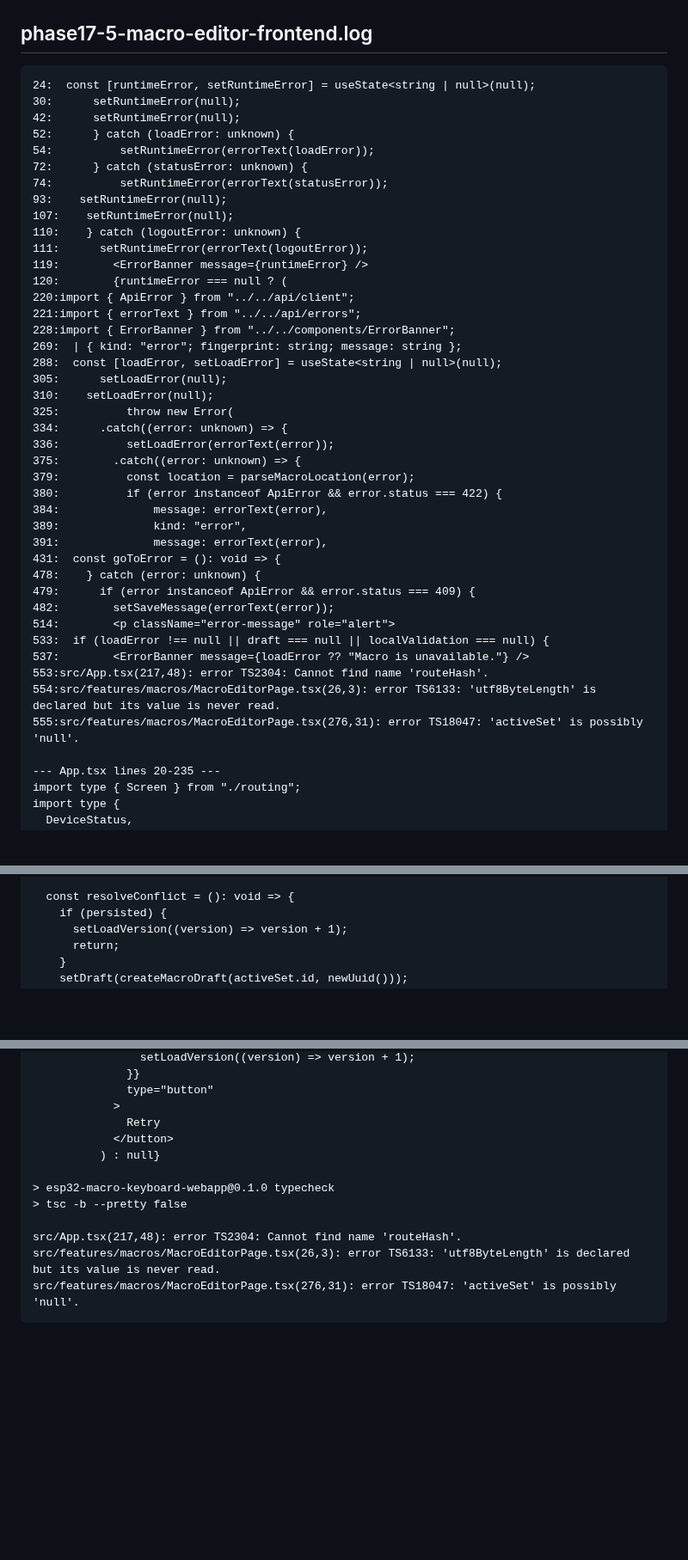
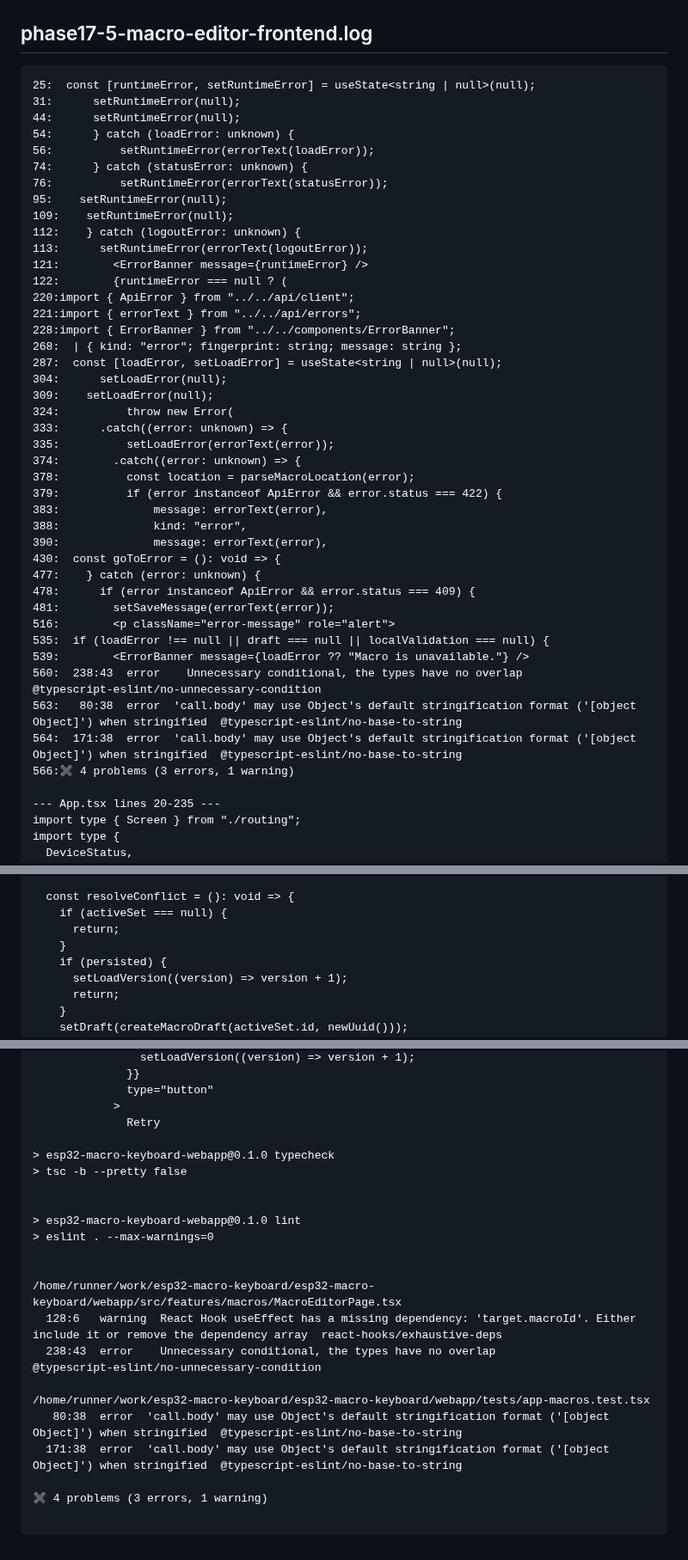
Before and after one commit to ekkus93/esp32-macro-keyboard, a Markdown page: docs/CI_PHASE17_5_MACRO_EDITOR_FAILURE.md, 3 parts joined by grey strips. Shown at 86% size. Rendered like a GitHub page; blank space fills up the shorter version.

Commit message:
ci: record Phase 17.5 macro editor failure

````diff
--- a/docs/CI_PHASE17_5_MACRO_EDITOR_FAILURE.md
+++ b/docs/CI_PHASE17_5_MACRO_EDITOR_FAILURE.md
@@ -193,45 +193,46 @@ tests/app-macros.test.tsx 19ms
 ## phase17-5-macro-editor-frontend.log
 
 ```text
-24:  const [runtimeError, setRuntimeError] = useState<string | null>(null);
-30:      setRuntimeError(null);
-42:      setRuntimeError(null);
-52:      } catch (loadError: unknown) {
-54:          setRuntimeError(errorText(loadError));
-72:      } catch (statusError: unknown) {
-74:          setRuntimeError(errorText(statusError));
-93:    setRuntimeError(null);
-107:    setRuntimeError(null);
-110:    } catch (logoutError: unknown) {
-111:      setRuntimeError(errorText(logoutError));
-119:        <ErrorBanner message={runtimeError} />
-120:        {runtimeError === null ? (
+25:  const [runtimeError, setRuntimeError] = useState<string | null>(null);
+31:      setRuntimeError(null);
+44:      setRuntimeError(null);
+54:      } catch (loadError: unknown) {
+56:          setRuntimeError(errorText(loadError));
+74:      } catch (statusError: unknown) {
+76:          setRuntimeError(errorText(statusError));
+95:    setRuntimeError(null);
+109:    setRuntimeError(null);
+112:    } catch (logoutError: unknown) {
+113:      setRuntimeError(errorText(logoutError));
+121:        <ErrorBanner message={runtimeError} />
+122:        {runtimeError === null ? (
 220:import { ApiError } from "../../api/client";
 221:import { errorText } from "../../api/errors";
 228:import { ErrorBanner } from "../../components/ErrorBanner";
-269:  | { kind: "error"; fingerprint: string; message: string };
-288:  const [loadError, setLoadError] = useState<string | null>(null);
-305:      setLoadError(null);
-310:    setLoadError(null);
-325:          throw new Error(
-334:      .catch((error: unknown) => {
-336:          setLoadError(errorText(error));
-375:        .catch((error: unknown) => {
-379:          const location = parseMacroLocation(error);
-380:          if (error instanceof ApiError && error.status === 422) {
-384:              message: errorText(error),
-389:              kind: "error",
-391:              message: errorText(error),
-431:  const goToError = (): void => {
-478:    } catch (error: unknown) {
-479:      if (error instanceof ApiError && error.status === 409) {
-482:        setSaveMessage(errorText(error));
-514:        <p className="error-message" role="alert">
-533:  if (loadError !== null || draft === null || localValidation === null) {
-537:        <ErrorBanner message={loadError ?? "Macro is unavailable."} />
-553:src/App.tsx(217,48): error TS2304: Cannot find name 'routeHash'.
-554:src/features/macros/MacroEditorPage.tsx(26,3): error TS6133: 'utf8ByteLength' is declared but its value is never read.
-555:src/features/macros/MacroEditorPage.tsx(276,31): error TS18047: 'activeSet' is possibly 'null'.
+268:  | { kind: "error"; fingerprint: string; message: string };
+287:  const [loadError, setLoadError] = useState<string | null>(null);
+304:      setLoadError(null);
+309:    setLoadError(null);
+324:          throw new Error(
+333:      .catch((error: unknown) => {
+335:          setLoadError(errorText(error));
+374:        .catch((error: unknown) => {
+378:          const location = parseMacroLocation(error);
+379:          if (error instanceof ApiError && error.status === 422) {
+383:              message: errorText(error),
+388:              kind: "error",
+390:              message: errorText(error),
+430:  const goToError = (): void => {
+477:    } catch (error: unknown) {
+478:      if (error instanceof ApiError && error.status === 409) {
+481:        setSaveMessage(errorText(error));
+516:        <p className="error-message" role="alert">
+535:  if (loadError !== null || draft === null || localValidation === null) {
+539:        <ErrorBanner message={loadError ?? "Macro is unavailable."} />
+560:  238:43  error    Unnecessary conditional, the types have no overlap                                                                 @typescript-eslint/no-unnecessary-condition
+563:   80:38  error  'call.body' may use Object's default stringification format ('[object Object]') when stringified  @typescript-eslint/no-base-to-string
+564:  171:38  error  'call.body' may use Object's default stringification format ('[object Object]') when stringified  @typescript-eslint/no-base-to-string
+566:✖ 4 problems (3 errors, 1 warning)
 
 --- App.tsx lines 20-235 ---
 import type { Screen } from "./routing";
@@ -722,6 +722,9 @@ export function MacroEditorPage({
   };
 
   const resolveConflict = (): void => {
+    if (activeSet === null) {
+      return;
+    }
     if (persisted) {
       setLoadVersion((version) => version + 1);
       return;
@@ -779,13 +782,23 @@ export function MacroEditorPage({
               type="button"
             >
               Retry
-            </button>
-          ) : null}
 
 > esp32-macro-keyboard-webapp@0.1.0 typecheck
 > tsc -b --pretty false
 
-src/App.tsx(217,48): error TS2304: Cannot find name 'routeHash'.
-src/features/macros/MacroEditorPage.tsx(26,3): error TS6133: 'utf8ByteLength' is declared but its value is never read.
-src/features/macros/MacroEditorPage.tsx(276,31): error TS18047: 'activeSet' is possibly 'null'.
+
+> esp32-macro-keyboard-webapp@0.1.0 lint
+> eslint . --max-warnings=0
+
+
+/home/runner/work/esp32-macro-keyboard/esp32-macro-keyboard/webapp/src/features/macros/MacroEditorPage.tsx
+  128:6   warning  React Hook useEffect has a missing dependency: 'target.macroId'. Either include it or remove the dependency array  react-hooks/exhaustive-deps
+  238:43  error    Unnecessary conditional, the types have no overlap                                                                 @typescript-eslint/no-unnecessary-condition
+
+/home/runner/work/esp32-macro-keyboard/esp32-macro-keyboard/webapp/tests/app-macros.test.tsx
+   80:38  error  'call.body' may use Object's default stringification format ('[object Object]') when stringified  @typescript-eslint/no-base-to-string
+  171:38  error  'call.body' may use Object's default stringification format ('[object Object]') when stringified  @typescript-eslint/no-base-to-string
+
+✖ 4 problems (3 errors, 1 warning)
+
 ```
````
Also changed, not shown: other parts of docs/CI_PHASE17_5_MACRO_EDITOR_FAILURE.md (+88 -89 lines).
